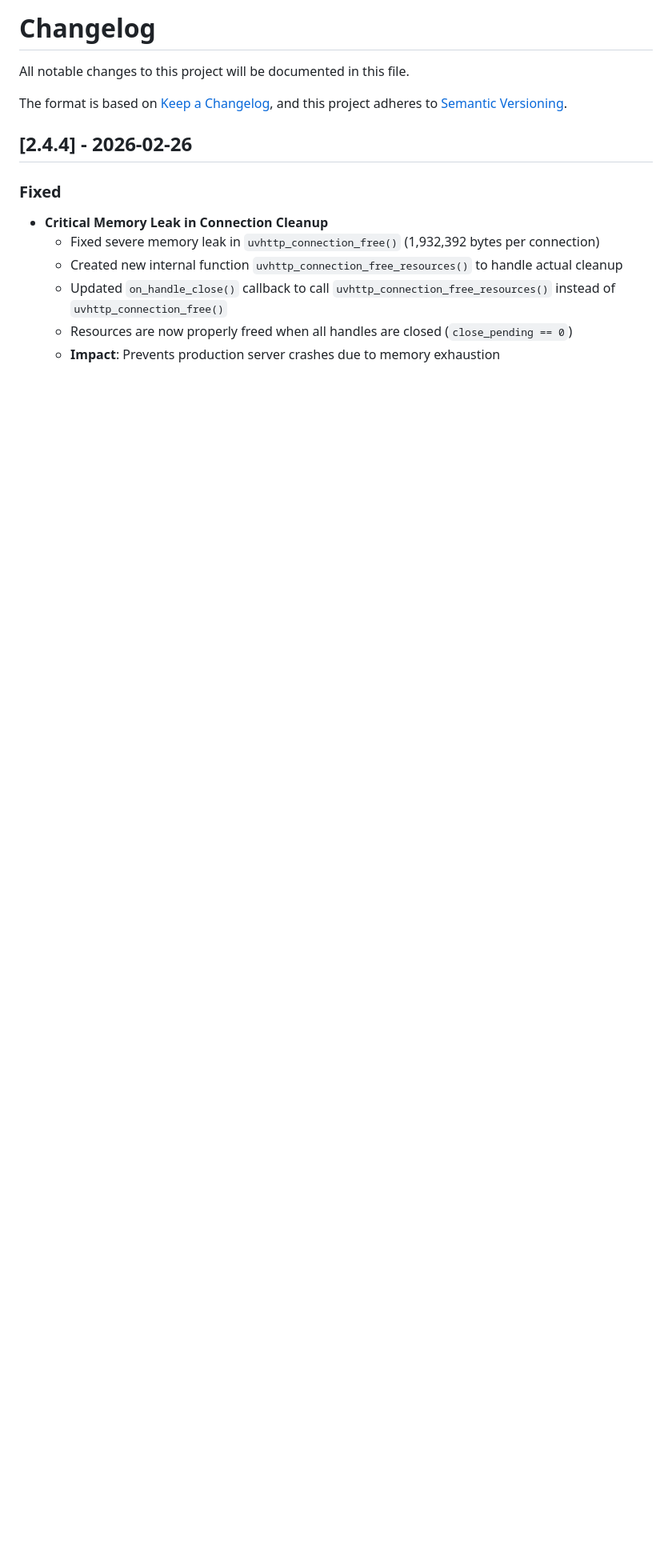
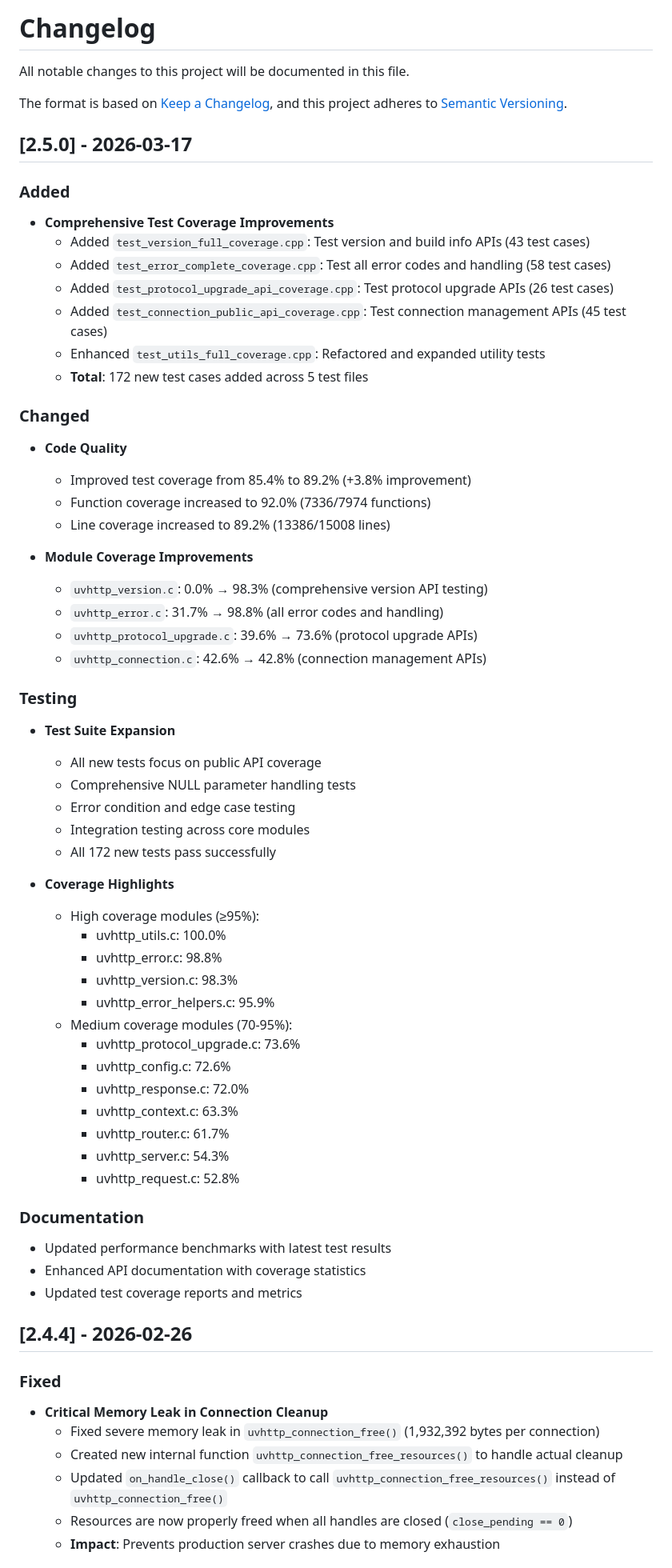
Before and after one commit to adam-ikari/uvhttp, a Markdown page: docs/CHANGELOG.md, the part around the change. Shown at 80% size. Drawn GitHub-style; blank space fills up the shorter version.

```diff
--- a/docs/CHANGELOG.md
+++ b/docs/CHANGELOG.md
@@ -4,6 +4,61 @@ All notable changes to this project will be documented in this file.
 
 The format is based on [Keep a Changelog](https://keepachangelog.com/en/1.0.0/),
 and this project adheres to [Semantic Versioning](https://semver.org/spec/v2.0.0.html).
+
+## [2.5.0] - 2026-03-17
+
+### Added
+
+- **Comprehensive Test Coverage Improvements**
+  - Added `test_version_full_coverage.cpp`: Test version and build info APIs (43 test cases)
+  - Added `test_error_complete_coverage.cpp`: Test all error codes and handling (58 test cases)
+  - Added `test_protocol_upgrade_api_coverage.cpp`: Test protocol upgrade APIs (26 test cases)
+  - Added `test_connection_public_api_coverage.cpp`: Test connection management APIs (45 test cases)
+  - Enhanced `test_utils_full_coverage.cpp`: Refactored and expanded utility tests
+  - **Total**: 172 new test cases added across 5 test files
+
+### Changed
+
+- **Code Quality**
+  - Improved test coverage from 85.4% to 89.2% (+3.8% improvement)
+  - Function coverage increased to 92.0% (7336/7974 functions)
+  - Line coverage increased to 89.2% (13386/15008 lines)
+
+- **Module Coverage Improvements**
+  - `uvhttp_version.c`: 0.0% → 98.3% (comprehensive version API testing)
+  - `uvhttp_error.c`: 31.7% → 98.8% (all error codes and handling)
+  - `uvhttp_protocol_upgrade.c`: 39.6% → 73.6% (protocol upgrade APIs)
+  - `uvhttp_connection.c`: 42.6% → 42.8% (connection management APIs)
+
+### Testing
+
+- **Test Suite Expansion**
+  - All new tests focus on public API coverage
+  - Comprehensive NULL parameter handling tests
+  - Error condition and edge case testing
+  - Integration testing across core modules
+  - All 172 new tests pass successfully
+
+- **Coverage Highlights**
+  - High coverage modules (≥95%):
+    - uvhttp_utils.c: 100.0%
+    - uvhttp_error.c: 98.8%
+    - uvhttp_version.c: 98.3%
+    - uvhttp_error_helpers.c: 95.9%
+  - Medium coverage modules (70-95%):
+    - uvhttp_protocol_upgrade.c: 73.6%
+    - uvhttp_config.c: 72.6%
+    - uvhttp_response.c: 72.0%
+    - uvhttp_context.c: 63.3%
+    - uvhttp_router.c: 61.7%
+    - uvhttp_server.c: 54.3%
+    - uvhttp_request.c: 52.8%
+
+### Documentation
+
+- Updated performance benchmarks with latest test results
+- Enhanced API documentation with coverage statistics
+- Updated test coverage reports and metrics
 
 ## [2.4.4] - 2026-02-26
 
```
Also changed, not shown: docs/index.md (+12 -0 lines), docs/zh/versions.md (+40 -2 lines).
